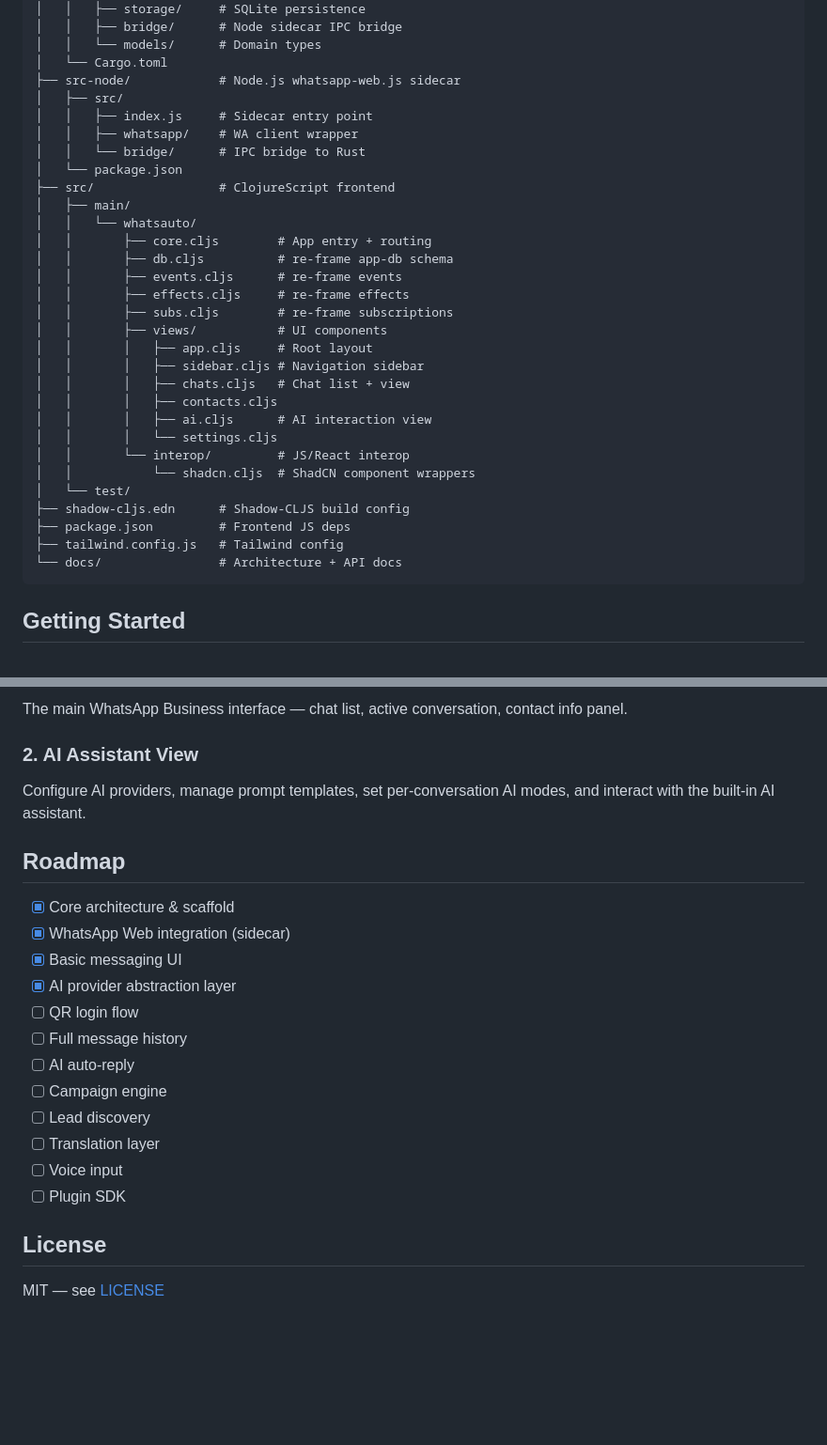
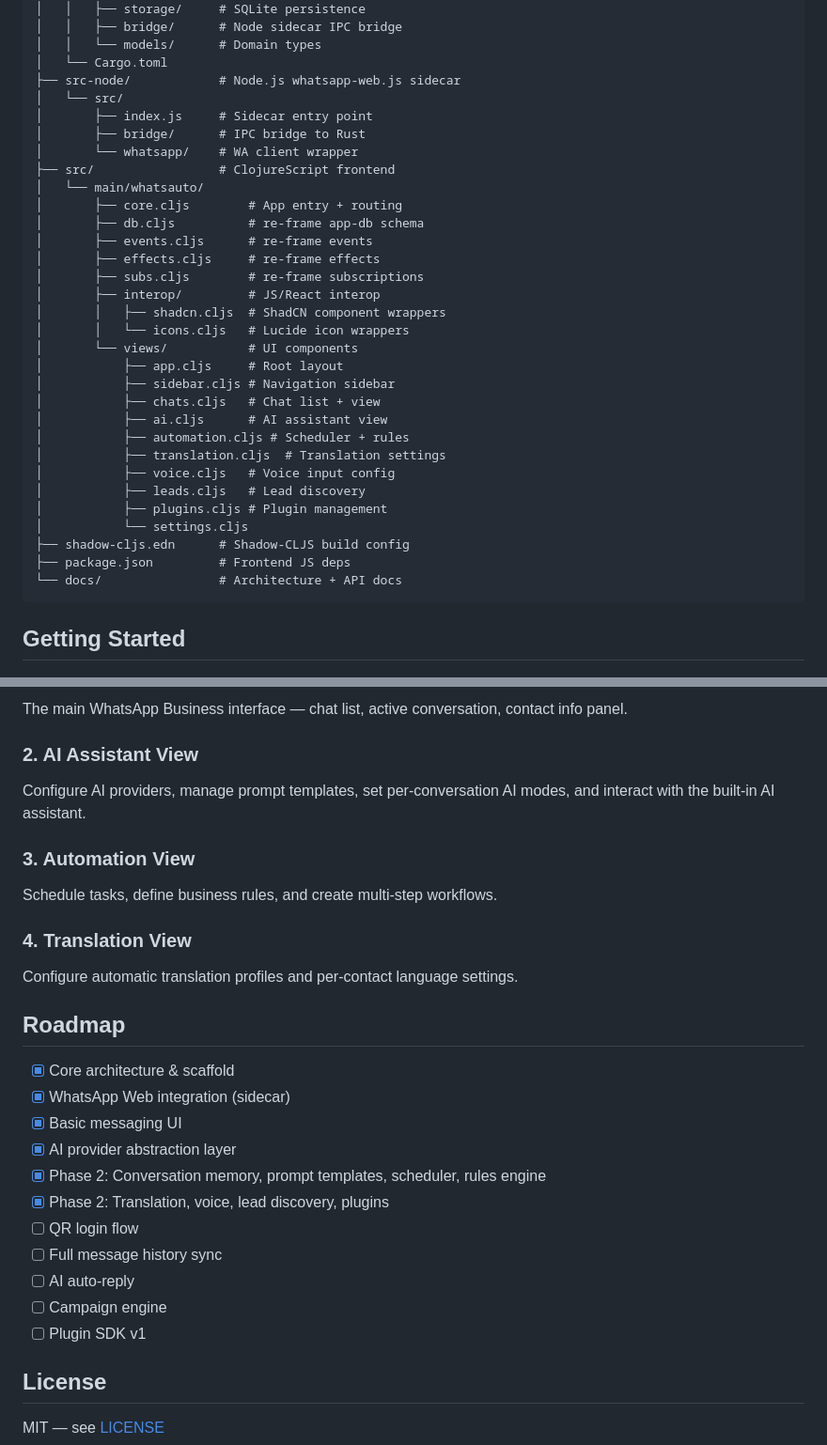
Before and after one commit to joehannes/WhatsAuto, a Markdown page: README.md, 2 parts joined by grey strips. Shown at 94% size. Rendered like a GitHub page; blank space fills up the shorter version.

Commit message:
docs: README and LICENSE

````diff
--- a/README.md
+++ b/README.md
@@ -54,32 +54,33 @@ WhatsAuto/
 │   │   └── models/      # Domain types
 │   └── Cargo.toml
 ├── src-node/            # Node.js whatsapp-web.js sidecar
-│   ├── src/
-│   │   ├── index.js     # Sidecar entry point
-│   │   ├── whatsapp/    # WA client wrapper
-│   │   └── bridge/      # IPC bridge to Rust
-│   └── package.json
+│   └── src/
+│       ├── index.js     # Sidecar entry point
+│       ├── bridge/      # IPC bridge to Rust
+│       └── whatsapp/    # WA client wrapper
 ├── src/                 # ClojureScript frontend
-│   ├── main/
-│   │   └── whatsauto/
-│   │       ├── core.cljs        # App entry + routing
-│   │       ├── db.cljs          # re-frame app-db schema
-│   │       ├── events.cljs      # re-frame events
-│   │       ├── effects.cljs     # re-frame effects
-│   │       ├── subs.cljs        # re-frame subscriptions
-│   │       ├── views/           # UI components
-│   │       │   ├── app.cljs     # Root layout
-│   │       │   ├── sidebar.cljs # Navigation sidebar
-│   │       │   ├── chats.cljs   # Chat list + view
-│   │       │   ├── contacts.cljs
-│   │       │   ├── ai.cljs      # AI interaction view
-│   │       │   └── settings.cljs
-│   │       └── interop/         # JS/React interop
-│   │           └── shadcn.cljs  # ShadCN component wrappers
-│   └── test/
+│   └── main/whatsauto/
+│       ├── core.cljs        # App entry + routing
+│       ├── db.cljs          # re-frame app-db schema
+│       ├── events.cljs      # re-frame events
+│       ├── effects.cljs     # re-frame effects
+│       ├── subs.cljs        # re-frame subscriptions
+│       ├── interop/         # JS/React interop
+│       │   ├── shadcn.cljs  # ShadCN component wrappers
+│       │   └── icons.cljs   # Lucide icon wrappers
+│       └── views/           # UI components
+│           ├── app.cljs     # Root layout
+│           ├── sidebar.cljs # Navigation sidebar
+│           ├── chats.cljs   # Chat list + view
+│           ├── ai.cljs      # AI assistant view
+│           ├── automation.cljs # Scheduler + rules
+│           ├── translation.cljs  # Translation settings
+│           ├── voice.cljs   # Voice input config
+│           ├── leads.cljs   # Lead discovery
+│           ├── plugins.cljs # Plugin management
+│           └── settings.cljs
 ├── shadow-cljs.edn      # Shadow-CLJS build config
 ├── package.json         # Frontend JS deps
-├── tailwind.config.js   # Tailwind config
 └── docs/                # Architecture + API docs
 ```
 
@@ -127,20 +125,25 @@ The main WhatsApp Business interface — chat list, active conversation, contact
 ### 2. AI Assistant View
 Configure AI providers, manage prompt templates, set per-conversation AI modes, and interact with the built-in AI assistant.
 
+### 3. Automation View
+Schedule tasks, define business rules, and create multi-step workflows.
+
+### 4. Translation View
+Configure automatic translation profiles and per-contact language settings.
+
 ## Roadmap
 
 - [x] Core architecture & scaffold
 - [x] WhatsApp Web integration (sidecar)
 - [x] Basic messaging UI
 - [x] AI provider abstraction layer
+- [x] Phase 2: Conversation memory, prompt templates, scheduler, rules engine
+- [x] Phase 2: Translation, voice, lead discovery, plugins
 - [ ] QR login flow
-- [ ] Full message history
+- [ ] Full message history sync
 - [ ] AI auto-reply
 - [ ] Campaign engine
-- [ ] Lead discovery
-- [ ] Translation layer
-- [ ] Voice input
-- [ ] Plugin SDK
+- [ ] Plugin SDK v1
 
 ## License
 
````
Also changed, not shown: other parts of README.md (+3 -6 lines).
